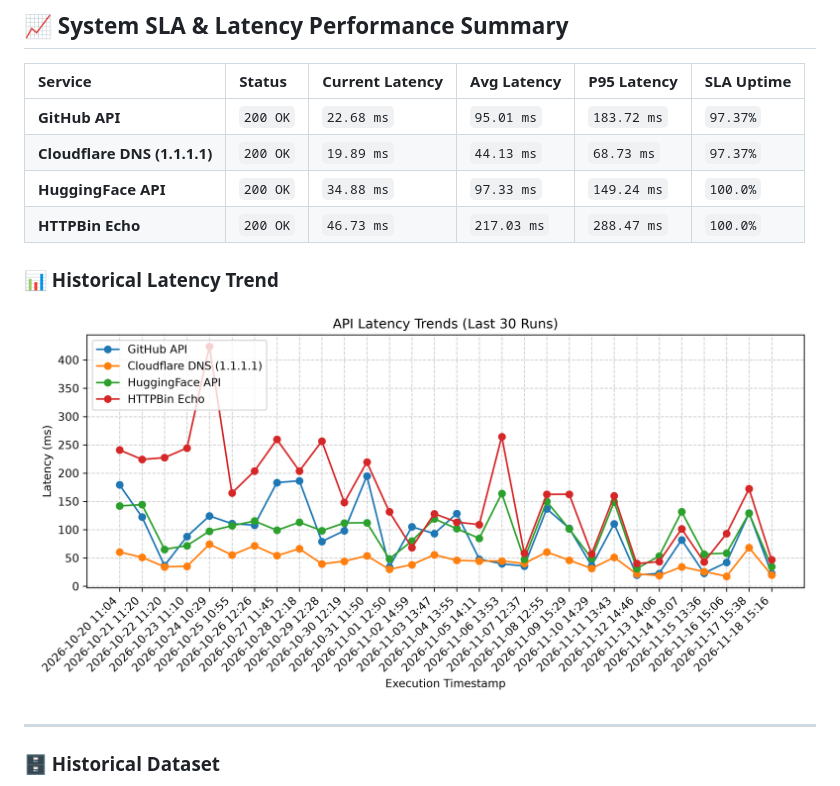
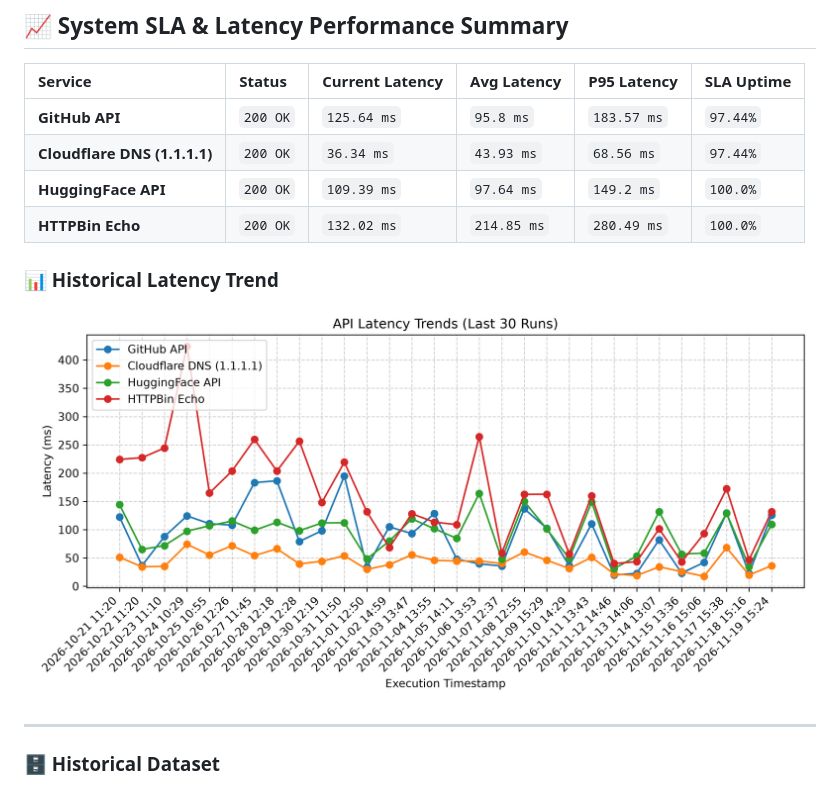
Before and after one commit to chandravurakaranam/api-performance-observability, a Markdown page: README.md, the part around one of its changes. GitHub-like rendering; pictures changed too: latency_trend.png.

Commit message:
Automated update: API performance benchmarks & SLA metrics

```diff
--- a/README.md
+++ b/README.md
@@ -8,13 +8,13 @@ An automated reliability and performance testing engine that monitors core tech
 
 | Service | Status | Current Latency | Avg Latency | P95 Latency | SLA Uptime |
 | :--- | :--- | :--- | :--- | :--- | :--- |
-| **GitHub API** | `200 OK` | `22.68 ms` | `95.01 ms` | `183.72 ms` | `97.37%` |
-| **Cloudflare DNS (1.1.1.1)** | `200 OK` | `19.89 ms` | `44.13 ms` | `68.73 ms` | `97.37%` |
-| **HuggingFace API** | `200 OK` | `34.88 ms` | `97.33 ms` | `149.24 ms` | `100.0%` |
-| **HTTPBin Echo** | `200 OK` | `46.73 ms` | `217.03 ms` | `288.47 ms` | `100.0%` |
+| **GitHub API** | `200 OK` | `125.64 ms` | `95.8 ms` | `183.57 ms` | `97.44%` |
+| **Cloudflare DNS (1.1.1.1)** | `200 OK` | `36.34 ms` | `43.93 ms` | `68.56 ms` | `97.44%` |
+| **HuggingFace API** | `200 OK` | `109.39 ms` | `97.64 ms` | `149.2 ms` | `100.0%` |
+| **HTTPBin Echo** | `200 OK` | `132.02 ms` | `214.85 ms` | `280.49 ms` | `100.0%` |
 
 ### 📊 Historical Latency Trend
-![Latency Trends](latency_trend.png?v=1795014980)
+![Latency Trends](latency_trend.png?v=1795101850)
 
 ---
 
```
Also changed, not shown: other parts of README.md (+1 -1 lines), 1 other file.
